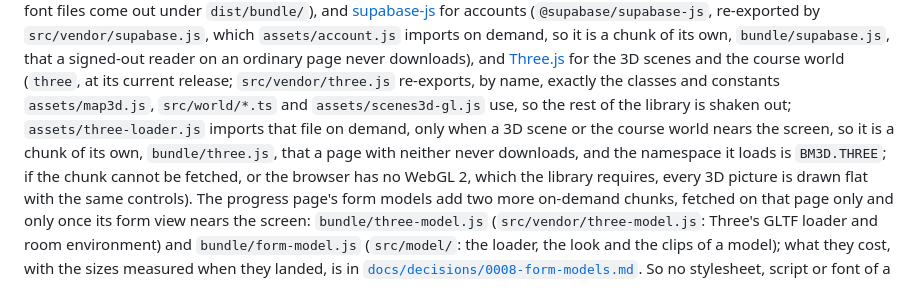
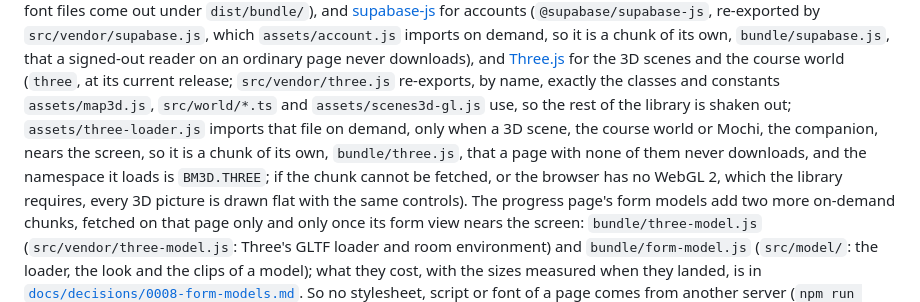
Before and after one commit to SophanaSok/basic-mathematics, a Markdown page: README.md, the part around the change. Rendered like a GitHub page.

Commit message:
docs: M-7 review fixes: the Three.js sentence names Mochi, dates, a 0012 pointer
Co-Authored-By: Claude Fable 5.1 <noreply@anthropic.com>

```diff
--- a/README.md
+++ b/README.md
@@ -322,9 +322,9 @@ chunk of its own, `bundle/supabase.js`, that a signed-out reader on an ordinary
 downloads), and [Three.js](https://threejs.org) for the 3D scenes and the course world (`three`,
 at its current release; `src/vendor/three.js` re-exports, by name, exactly the classes and
 constants `assets/map3d.js`, `src/world/*.ts` and `assets/scenes3d-gl.js` use, so the rest of the
-library is shaken out; `assets/three-loader.js` imports that file on demand, only when a 3D scene or the
-course world nears the screen, so it is a chunk of its own, `bundle/three.js`, that a page with
-neither never downloads, and the namespace it loads is `BM3D.THREE`; if the chunk cannot be
+library is shaken out; `assets/three-loader.js` imports that file on demand, only when a 3D scene, the
+course world or Mochi, the companion, nears the screen, so it is a chunk of its own, `bundle/three.js`, that a page with
+none of them never downloads, and the namespace it loads is `BM3D.THREE`; if the chunk cannot be
 fetched, or the browser has no WebGL 2, which the library requires, every 3D picture is drawn
 flat with the same controls). The progress page's form models add two more on-demand chunks,
 fetched on that page only and only once its form view nears the screen: `bundle/three-model.js`
```
Also changed, not shown: docs/decisions/0012-companion.md (+2 -2 lines), docs/decisions/0013-mochi.md (+3 -2 lines).
